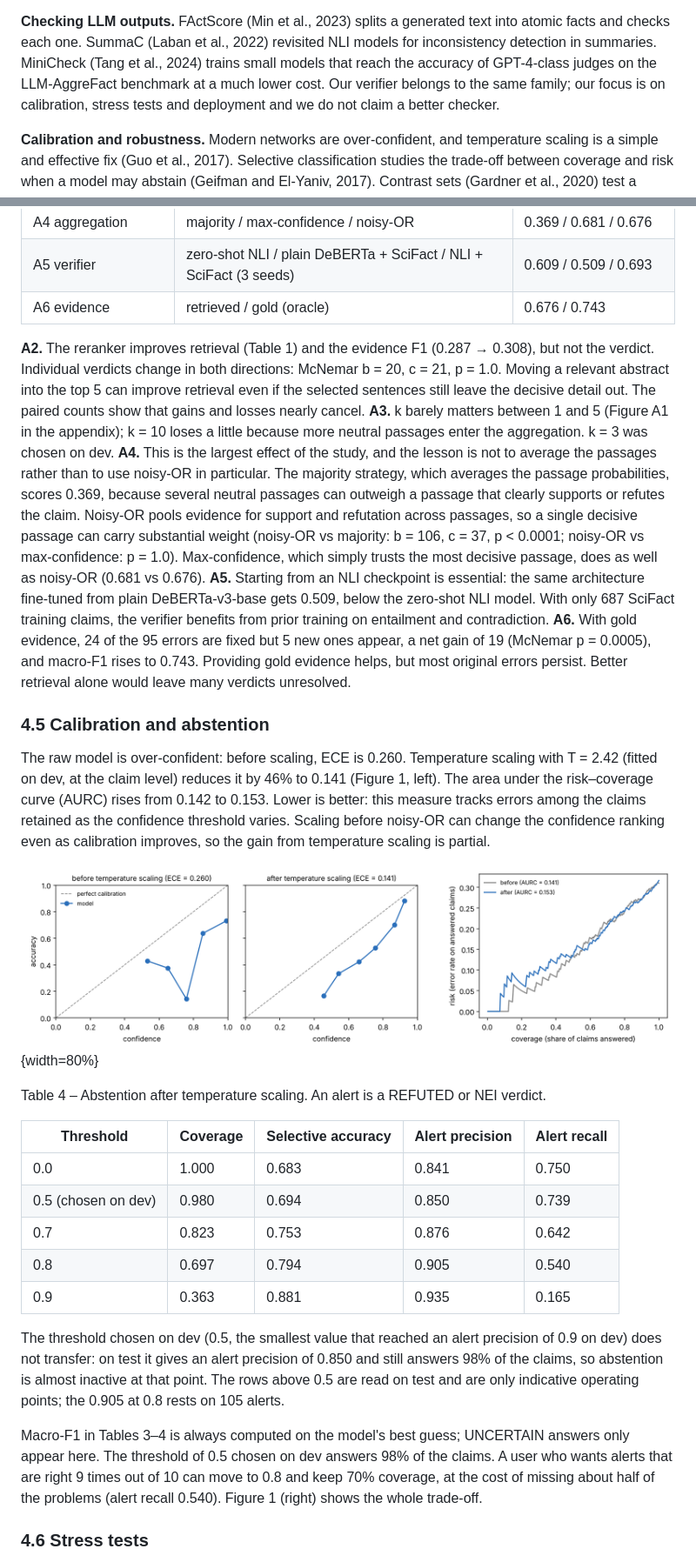
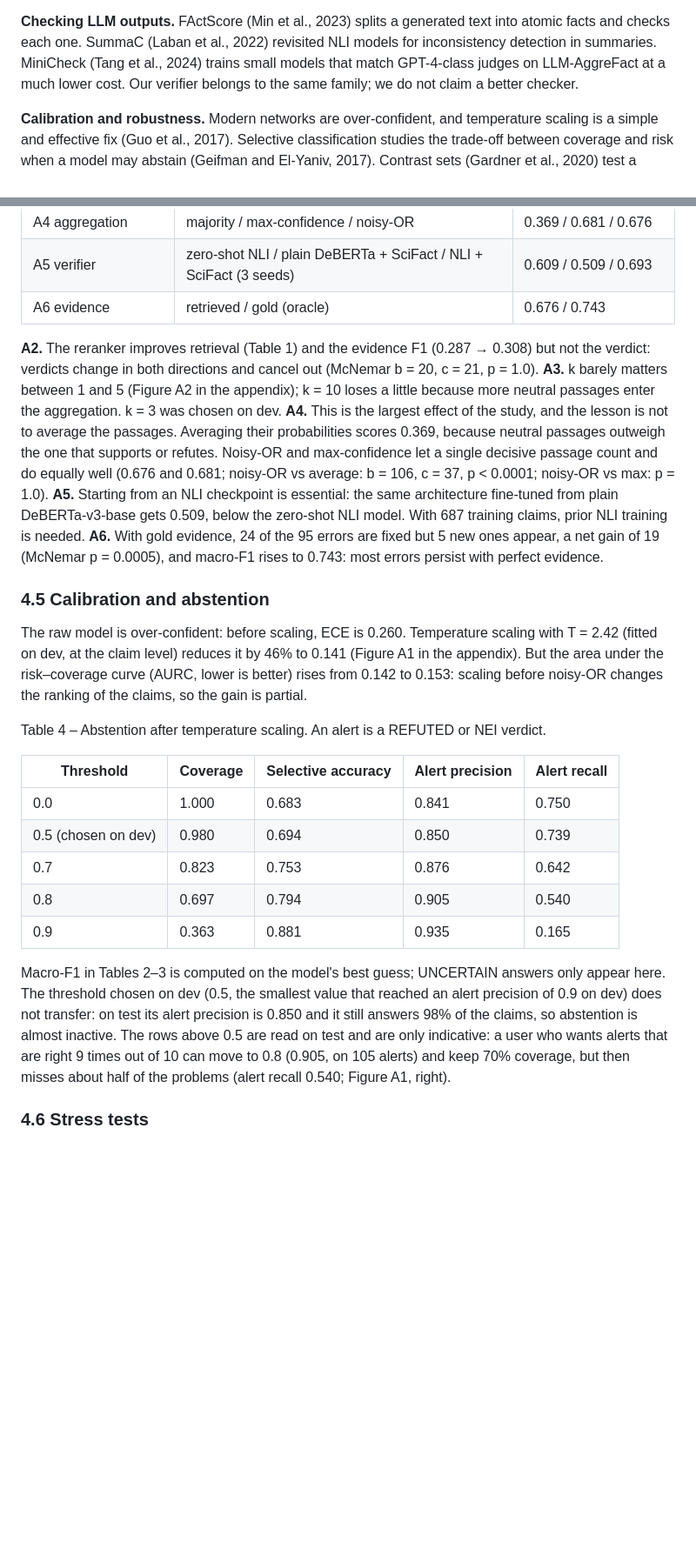
Before and after one commit to mariusrang/claimguard, a Markdown page: report/report_draft.md, 2 parts joined by grey strips. Shown at 87% size. GitHub-like rendering; blank space fills up the shorter version.

```diff
--- a/report/report_draft.md
+++ b/report/report_draft.md
@@ -100,9 +100,8 @@ iteratively, using the passages found in one round to build the next query.
 **Checking LLM outputs.** FActScore (Min et al., 2023) splits a generated text into
 atomic facts and checks each one. SummaC (Laban et al., 2022) revisited NLI models
 for inconsistency detection in summaries. MiniCheck (Tang et al., 2024) trains small
-models that reach the accuracy of GPT-4-class judges on the LLM-AggreFact benchmark
-at a much lower cost. Our verifier belongs to the same family; our focus is on
-calibration, stress tests and deployment and we do not claim a better checker.
+models that match GPT-4-class judges on LLM-AggreFact at a much lower cost. Our verifier
+belongs to the same family; we do not claim a better checker.
 
 **Calibration and robustness.** Modern networks are over-confident, and temperature
 scaling is a simple and effective fix (Guo et al., 2017). Selective classification
@@ -320,29 +317,30 @@ Table 3 – Ablations on the main system (macro-F1 on test).
 | A5 verifier | zero-shot NLI / plain DeBERTa + SciFact / NLI + SciFact (3 seeds) | 0.609 / 0.509 / 0.693 |
 | A6 evidence | retrieved / gold (oracle) | 0.676 / 0.743 |
 
-**A2.** The reranker improves retrieval (Table 1) and the evidence F1 (0.287 → 0.308), but not the verdict. Individual verdicts change in both directions:
-McNemar b = 20, c = 21, p = 1.0. Moving a relevant abstract into the top 5 can improve retrieval even if the selected sentences still leave the decisive detail out. The paired counts show that gains and losses nearly cancel.
-**A3.** k barely matters between 1 and 5 (Figure A1 in the appendix); k = 10 loses a
+**A2.** The reranker improves retrieval (Table 1) and the evidence F1 (0.287 → 0.308)
+but not the verdict: verdicts change in both directions and cancel out (McNemar b = 20,
+c = 21, p = 1.0).
+**A3.** k barely matters between 1 and 5 (Figure A2 in the appendix); k = 10 loses a
 little because more neutral passages enter the aggregation. k = 3 was chosen on dev.
 **A4.** This is the largest effect of the study, and the lesson is not to average the
-passages rather than to use noisy-OR in particular. The majority strategy, which
-averages the passage probabilities, scores 0.369, because several neutral passages can outweigh a passage that clearly supports or refutes the claim. Noisy-OR pools evidence for support and refutation across passages, so a single decisive passage can carry substantial weight (noisy-OR vs majority: b = 106, c = 37, p < 0.0001; noisy-OR vs
-max-confidence: p = 1.0). Max-confidence, which simply trusts the most decisive passage, does as well as noisy-OR (0.681 vs 0.676).
+passages. Averaging their probabilities scores 0.369, because neutral passages outweigh
+the one that supports or refutes. Noisy-OR and max-confidence let a single decisive
+passage count and do equally well (0.676 and 0.681; noisy-OR vs average: b = 106,
+c = 37, p < 0.0001; noisy-OR vs max: p = 1.0).
 **A5.** Starting from an NLI checkpoint is essential: the same architecture
 fine-tuned from plain DeBERTa-v3-base gets 0.509, below the zero-shot NLI model.
-With only 687 SciFact training claims, the verifier benefits from prior training on entailment and contradiction.
+With 687 training claims, prior NLI training is needed.
 **A6.** With gold evidence, 24 of the 95 errors are fixed but 5 new ones appear, a
-net gain of 19 (McNemar p = 0.0005), and macro-F1 rises to 0.743. Providing gold evidence helps, but most original errors persist. Better retrieval alone would leave many verdicts unresolved.
+net gain of 19 (McNemar p = 0.0005), and macro-F1 rises to 0.743: most errors persist
+with perfect evidence.
 
 ### 4.5 Calibration and abstention
 
 The raw model is over-confident: before scaling, ECE is 0.260. Temperature scaling
 with T = 2.42 (fitted on dev, at the claim level) reduces it by 46% to 0.141
-(Figure 1, left). The area under the risk–coverage curve (AURC) rises from 0.142 to 0.153. Lower is better: this measure tracks errors among the claims retained as the confidence threshold varies. Scaling before noisy-OR can change the confidence ranking even as calibration improves,
-so the gain from temperature scaling is partial.
-
-
-![Figure 1 – Reliability diagram before and after temperature scaling (left) and risk-coverage curve (right), SciFact test.](../results/figures/calibration.png){width=80%}
+(Figure A1 in the appendix). But the area under the risk–coverage curve (AURC, lower is
+better) rises from 0.142 to 0.153: scaling before noisy-OR changes the ranking of the
+claims, so the gain is partial.
 
 Table 4 – Abstention after temperature scaling. An alert is a REFUTED or NEI verdict.
 
@@ -354,17 +352,13 @@ Table 4 – Abstention after temperature scaling. An alert is a REFUTED or NEI v
 | 0.8 | 0.697 | 0.794 | 0.905 | 0.540 |
 | 0.9 | 0.363 | 0.881 | 0.935 | 0.165 |
 
-The threshold chosen on dev (0.5, the smallest value that reached an alert precision of
-0.9 on dev) does not transfer: on test it gives an alert precision of 0.850 and still
-answers 98% of the claims, so abstention is almost inactive at that point. The rows
-above 0.5 are read on test and are only indicative operating points; the 0.905 at 0.8
-rests on 105 alerts.
-
-Macro-F1 in Tables 3–4 is always computed on the model's best guess; UNCERTAIN
-answers only appear here. The threshold of 0.5 chosen on dev answers 98% of the
-claims. A user who wants alerts that are right 9 times out of 10 can move to 0.8 and
-keep 70% coverage, at the cost of missing about half of the problems (alert recall
-0.540). Figure 1 (right) shows the whole trade-off.
+Macro-F1 in Tables 2–3 is computed on the model's best guess; UNCERTAIN answers only
+appear here. The threshold chosen on dev (0.5, the smallest value that reached an alert
+precision of 0.9 on dev) does not transfer: on test its alert precision is 0.850 and it
+still answers 98% of the claims, so abstention is almost inactive. The rows above 0.5
+are read on test and are only indicative: a user who wants alerts that are right 9
+times out of 10 can move to 0.8 (0.905, on 105 alerts) and keep 70% coverage, but then
+misses about half of the problems (alert recall 0.540; Figure A1, right).
 
 ### 4.6 Stress tests
 
```
Also changed, not shown: other parts of report/report_draft.md (+131 -100 lines), README.md (+27 -7 lines), results/PROVENANCE.md (+6 -0 lines), results/figures/multihop.png (added), 4 other files.
